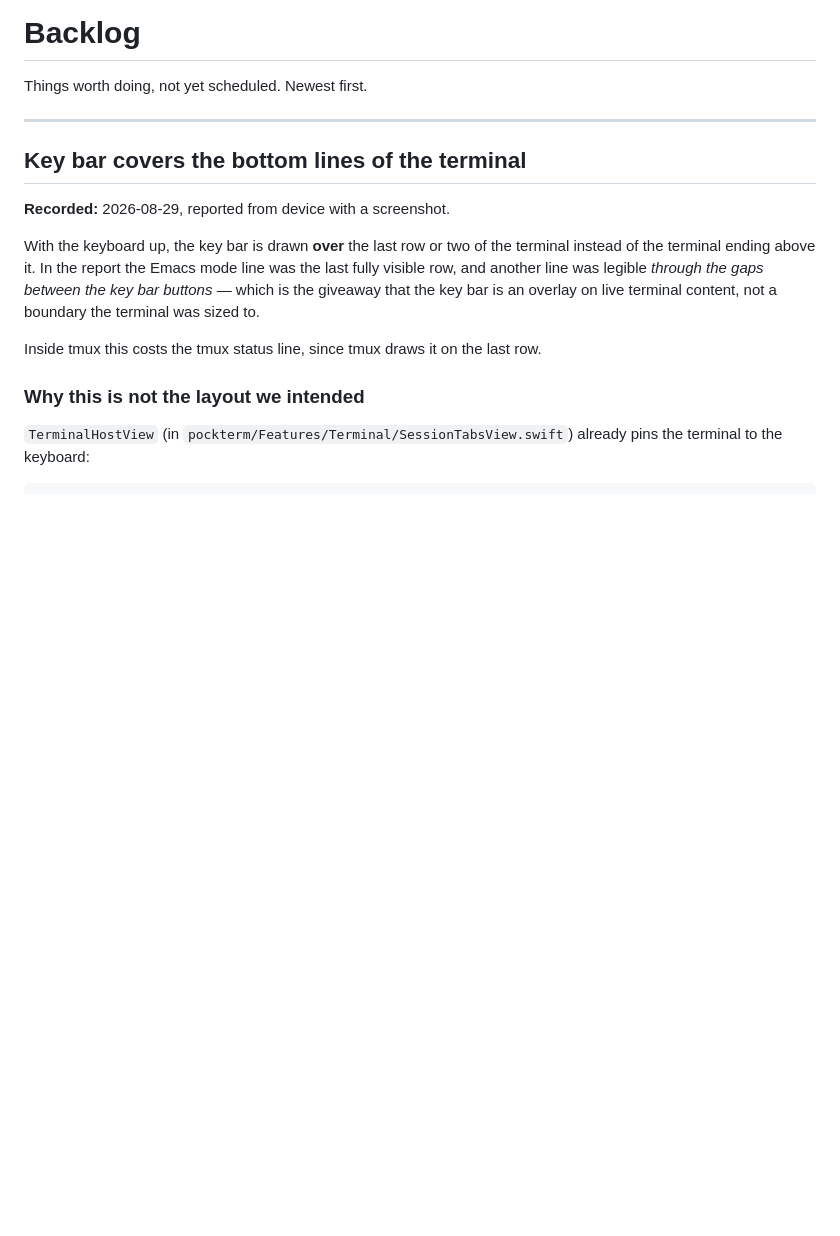
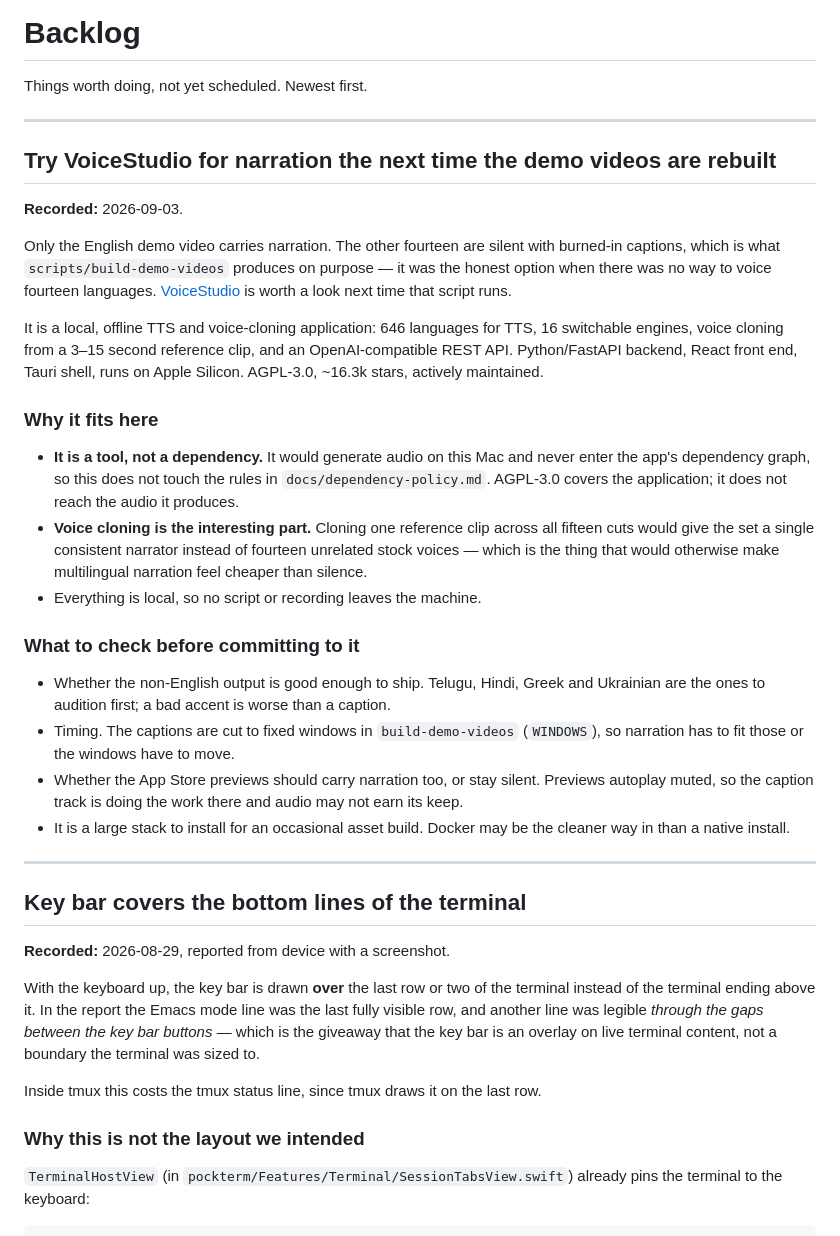
Before and after one commit to jhancock1975/pockterm, a Markdown page: docs/backlog.md, the part around the change. GitHub-like rendering; blank space fills up the shorter version.

Commit message:
Add backlog item: try VoiceStudio for demo video narration

```diff
--- a/docs/backlog.md
+++ b/docs/backlog.md
@@ -1,6 +1,49 @@
 # Backlog
 
 Things worth doing, not yet scheduled. Newest first.
+
+---
+
+## Try VoiceStudio for narration the next time the demo videos are rebuilt
+
+**Recorded:** 2026-09-03.
+
+Only the English demo video carries narration. The other fourteen are silent
+with burned-in captions, which is what `scripts/build-demo-videos` produces on
+purpose — it was the honest option when there was no way to voice fourteen
+languages. [VoiceStudio](https://github.com/debpalash/VoiceStudio) is worth a
+look next time that script runs.
+
+It is a local, offline TTS and voice-cloning application: 646 languages for
+TTS, 16 switchable engines, voice cloning from a 3–15 second reference clip,
+and an OpenAI-compatible REST API. Python/FastAPI backend, React front end,
+Tauri shell, runs on Apple Silicon. AGPL-3.0, ~16.3k stars, actively
+maintained.
+
+### Why it fits here
+
+- **It is a tool, not a dependency.** It would generate audio on this Mac and
+  never enter the app's dependency graph, so this does not touch the rules in
+  `docs/dependency-policy.md`. AGPL-3.0 covers the application; it does not
+  reach the audio it produces.
+- **Voice cloning is the interesting part.** Cloning one reference clip across
+  all fifteen cuts would give the set a single consistent narrator instead of
+  fourteen unrelated stock voices — which is the thing that would otherwise
+  make multilingual narration feel cheaper than silence.
+- Everything is local, so no script or recording leaves the machine.
+
+### What to check before committing to it
+
+- Whether the non-English output is good enough to ship. Telugu, Hindi, Greek
+  and Ukrainian are the ones to audition first; a bad accent is worse than a
+  caption.
+- Timing. The captions are cut to fixed windows in `build-demo-videos`
+  (`WINDOWS`), so narration has to fit those or the windows have to move.
+- Whether the App Store previews should carry narration too, or stay silent.
+  Previews autoplay muted, so the caption track is doing the work there and
+  audio may not earn its keep.
+- It is a large stack to install for an occasional asset build. Docker may be
+  the cleaner way in than a native install.
 
 ---
 
```
